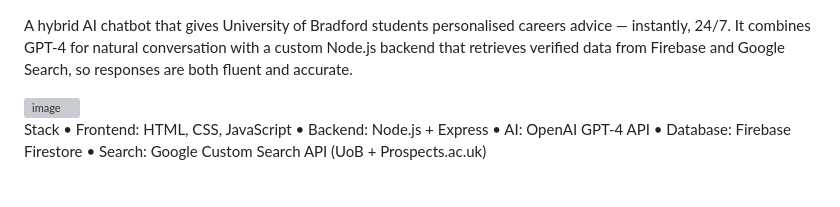
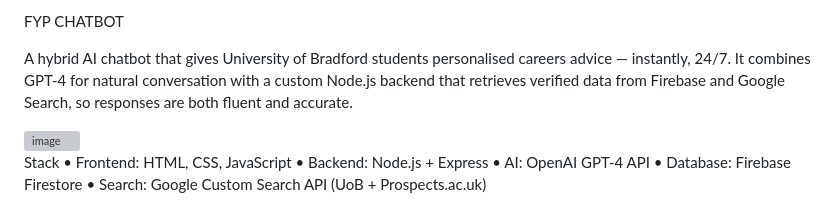
Before and after one commit to Ha0Ris5/FYP_MainProject-UOBCareersChatbot2026, a Markdown page: README.md, the part around the change. GitHub-like rendering; grey boxes are pictures that could not be loaded.

Commit message:
Add project title to README

```diff
--- a/README.md
+++ b/README.md
@@ -1,3 +1,5 @@
+FYP CHATBOT
+
 A hybrid AI chatbot that gives University of Bradford students personalised careers advice — instantly, 24/7. It combines GPT-4 for natural conversation with a custom Node.js backend that retrieves verified data from Firebase and Google Search, so responses are both fluent and accurate.
 
 <img width="264" height="367" alt="image" src="https://github.com/user-attachments/assets/b7df817e-3d83-4da6-ba9b-f898990fe87b" />
```
